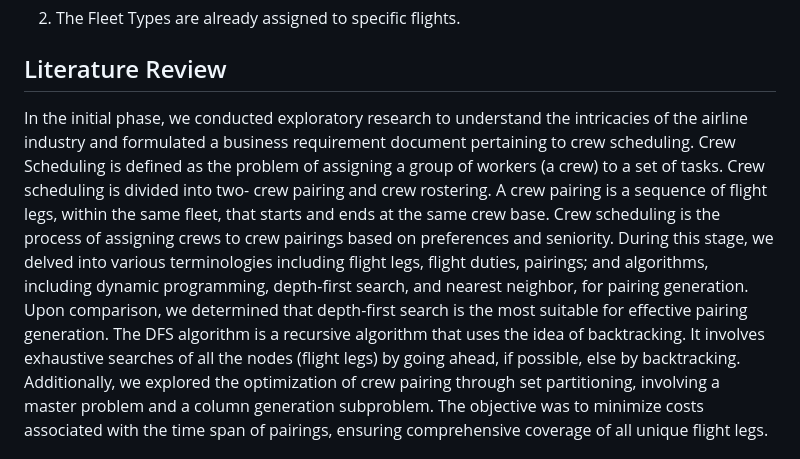
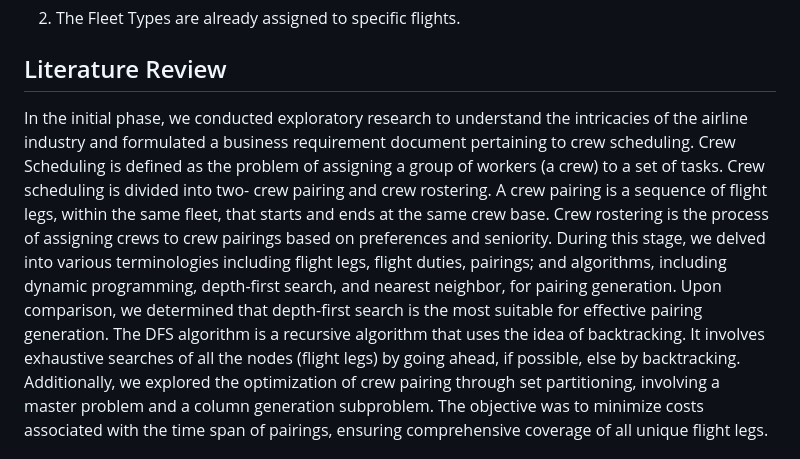
Before and after one commit to AbisheakJacob/Crew_Scheduling, a Markdown page: README.md, the part around the change. GitHub-like rendering.

```diff
--- a/README.md
+++ b/README.md
@@ -46,7 +46,7 @@ The team will obtain clarity on the various factors involved by conducting theor
 2. The Fleet Types are already assigned to specific flights.
 
 ## Literature Review
-In the initial phase, we conducted exploratory research to understand the intricacies of the airline industry and formulated a business requirement document pertaining to crew scheduling. Crew Scheduling is defined as the problem of assigning a group of workers (a crew) to a set of tasks. Crew scheduling is divided into two- crew pairing and crew rostering. A crew pairing is a sequence of flight legs, within the same fleet, that starts and ends at the same crew base. Crew scheduling is the process of assigning crews to crew pairings based on preferences and seniority. During this stage, we delved into various terminologies including flight legs, flight duties, pairings; and algorithms, including dynamic programming, depth-first search, and nearest neighbor, for pairing generation. Upon comparison, we determined that depth-first search is the most suitable for effective pairing generation. The DFS algorithm is a recursive algorithm that uses the idea of backtracking. It involves exhaustive searches of all the nodes (flight legs) by going ahead, if
+In the initial phase, we conducted exploratory research to understand the intricacies of the airline industry and formulated a business requirement document pertaining to crew scheduling. Crew Scheduling is defined as the problem of assigning a group of workers (a crew) to a set of tasks. Crew scheduling is divided into two- crew pairing and crew rostering. A crew pairing is a sequence of flight legs, within the same fleet, that starts and ends at the same crew base. Crew rostering is the process of assigning crews to crew pairings based on preferences and seniority. During this stage, we delved into various terminologies including flight legs, flight duties, pairings; and algorithms, including dynamic programming, depth-first search, and nearest neighbor, for pairing generation. Upon comparison, we determined that depth-first search is the most suitable for effective pairing generation. The DFS algorithm is a recursive algorithm that uses the idea of backtracking. It involves exhaustive searches of all the nodes (flight legs) by going ahead, if
 possible, else by backtracking.
 Additionally, we explored the optimization of crew pairing through set partitioning, involving a master problem and a column generation subproblem. The objective was to minimize costs associated with the time span of pairings, ensuring comprehensive coverage of all unique flight legs.
 
```
